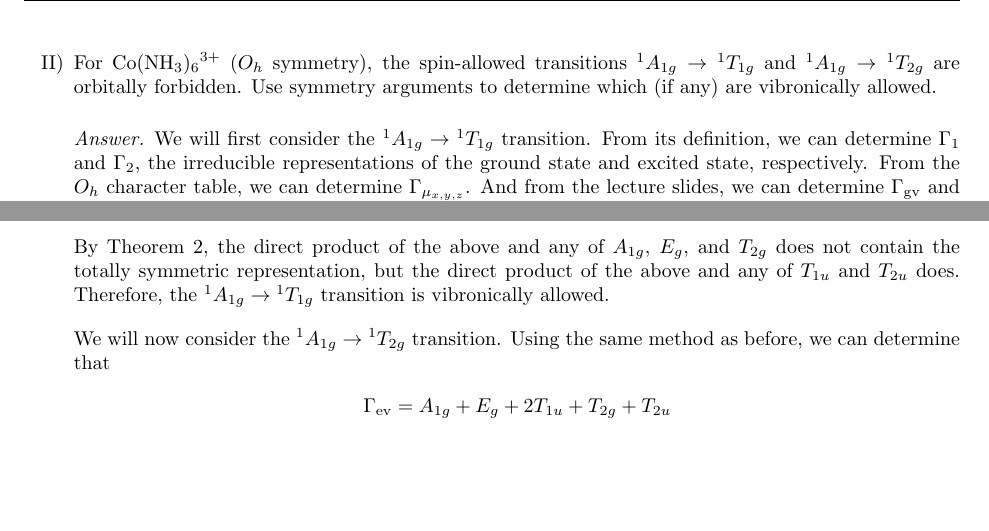
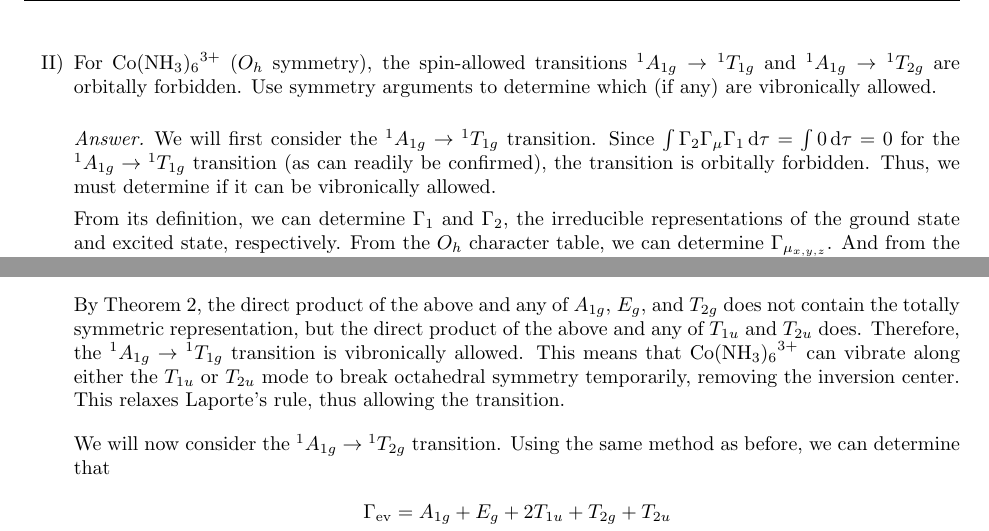
Before and after one commit to shadypuck/CHEM20100Notes, a LaTeX problem sheet (PSets/psets.tex, which reads PSets/PSet8/pset8.tex): two parts of page 65 of 71, joined at a grey line, cut so that both start at the same text, the shorter picture padded with empty space. The pictures show the PDF file PSets/psets.pdf that the author committed with the source.

Commit message:
Problem Set 8 (corrected)

```diff
--- a/PSets/PSet8/pset8.tex
+++ b/PSets/PSet8/pset8.tex
@@ -39,7 +39,8 @@
     \newpage
     \item For \ce{Co(NH3)6^3+} ($O_h$ symmetry), the spin-allowed transitions ${}^1A_{1g}\to{}^1T_{1g}$ and ${}^1A_{1g}\to{}^1T_{2g}$ are orbitally forbidden. Use symmetry arguments to determine which (if any) are vibronically allowed.
     \begin{proof}[Answer]
-        We will first consider the ${}^1A_{1g}\to{}^1T_{1g}$ transition. From its definition, we can determine $\Gamma_1$ and $\Gamma_2$, the irreducible representations of the ground state and excited state, respectively. From the $O_h$ character table, we can determine $\Gamma_{\mu_{x,y,z}}$. And from the lecture slides, we can determine $\Gamma_\text{gv}$ and $\Gamma_\text{ev}$, the irreducible representations of the ground state and excited state vibrations, respectively. All values are listed below.
+        We will first consider the ${}^1A_{1g}\to{}^1T_{1g}$ transition. Since $\int\Gamma_2\Gamma_\mu\Gamma_1\dd{\tau}=\int 0\dd{\tau}=0$ for the ${}^1A_{1g}\to{}^1T_{1g}$ transition (as can readily be confirmed), the transition is orbitally forbidden. Thus, we must determine if it can be vibronically allowed.\par
+        From its definition, we can determine $\Gamma_1$ and $\Gamma_2$, the irreducible representations of the ground state and excited state, respectively. From the $O_h$ character table, we can determine $\Gamma_{\mu_{x,y,z}}$. And from the lecture slides, we can determine $\Gamma_\text{gv}$ and $\Gamma_\text{ev}$, the irreducible representations of the ground state and excited state vibrations, respectively. All values are listed below.
         \begin{align*}
             \Gamma_\text{ev} &= A_{1g}+E_g+2T_{1u}+T_{2g}+T_{2u}\\
             \Gamma_2 &= T_{1g}\\
@@ -54,7 +55,7 @@
             &= T_{1g}\otimes T_{1u}\\
             &= A_{1u}+E_u+T_{1u}+T_{2u}
         \end{align*}
-        By Theorem 2, the direct product of the above and any of $A_{1g}$, $E_g$, and $T_{2g}$ does not contain the totally symmetric representation, but the direct product of the above and any of $T_{1u}$ and $T_{2u}$ does. Therefore, the ${}^1A_{1g}\to{}^1T_{1g}$ transition is vibronically allowed.\par\medskip
+        By Theorem 2, the direct product of the above and any of $A_{1g}$, $E_g$, and $T_{2g}$ does not contain the totally symmetric representation, but the direct product of the above and any of $T_{1u}$ and $T_{2u}$ does. Therefore, the ${}^1A_{1g}\to{}^1T_{1g}$ transition is vibronically allowed. This means that \ce{Co(NH3)6^3+} can vibrate along either the $T_{1u}$ or $T_{2u}$ mode to break octahedral symmetry temporarily, removing the inversion center. This relaxes Laporte's rule, thus allowing the transition.\par\medskip
         We will now consider the ${}^1A_{1g}\to{}^1T_{2g}$ transition. Using the same method as before, we can determine that
         \begin{align*}
             \Gamma_\text{ev} &= A_{1g}+E_g+2T_{1u}+T_{2g}+T_{2u}\\
```
Also changed, not shown: PSets/PSet8/pset8.pdf, PSets/psets.pdf, PSets/PSet8/pset8.tex (2 more changed lines).
